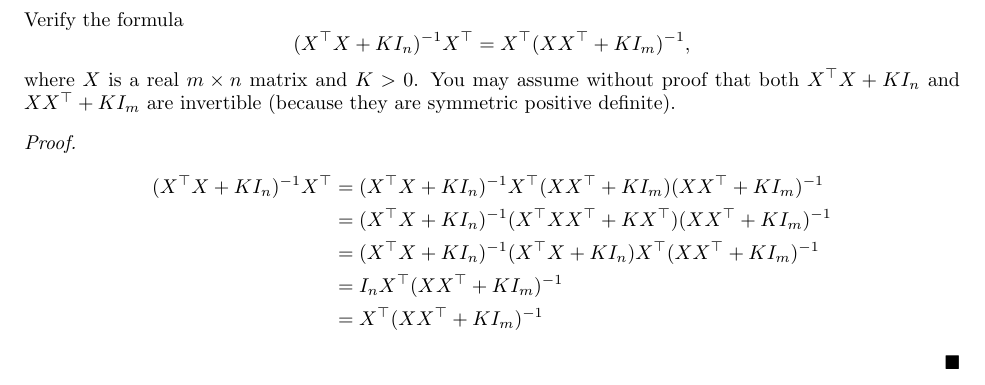
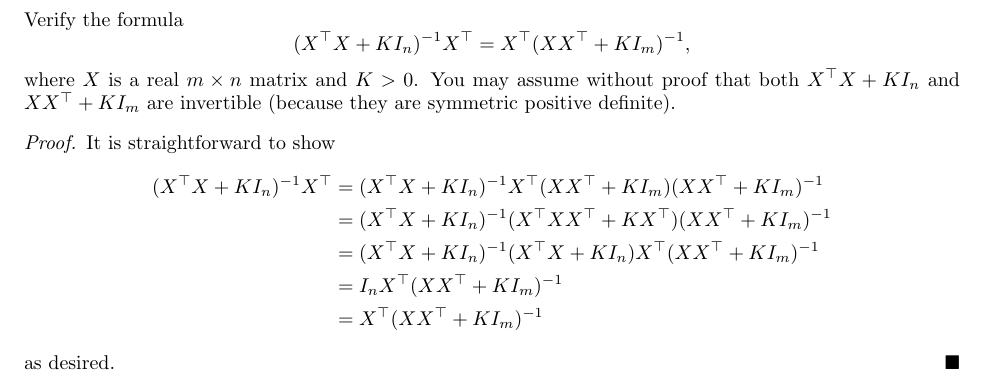
Before and after one commit to DavidTheTurner/hw-6, a LaTeX document (main.tex, which reads questions/b4/b4.tex): part of page 15 of 19, cut so that both start at the same text. Compiled offline with pdfLaTeX.

Commit message:
revision: added some words to b4 because just equations bothers me

```diff
--- a/questions/b4/b4.tex
+++ b/questions/b4/b4.tex
@@ -9,6 +9,7 @@ $X\transpos{X}  + K I_m$  are invertible (because they are symmetric
 positive definite).
 
 \begin{proof}
+    It is straightforward to show
     \begin{align*}
         (\transpos{X} X + K I_n)^{-1} \transpos{X}  & = (\transpos{X} X + K I_n)^{-1} \transpos{X} (X \transpos{X} + K I_m)(X \transpos{X} + K I_m)^{-1}
         \\ & = (\transpos{X} X + K I_n)^{-1} (\transpos{X}X \transpos{X} + K\transpos{X})(X \transpos{X} + K I_m)^{-1}
@@ -16,6 +17,7 @@ positive definite).
         \\ & = I_n \transpos{X}(X \transpos{X} + K I_m)^{-1}
         \\ & = \transpos{X}(X \transpos{X} + K I_m)^{-1}
     \end{align*}
+    as desired.
 \end{proof}
 
 \newpage
```
